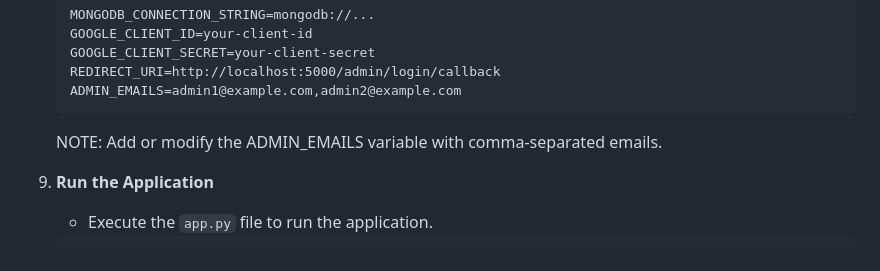
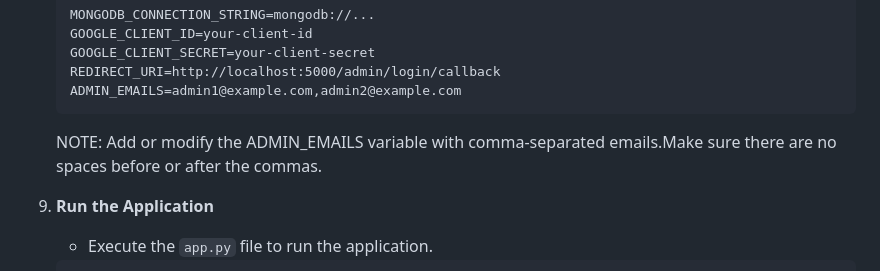
Before and after one commit to KathiraveluLab/Beehive, a Markdown page: DOCS/setup.md, the part around the change. Rendered like a GitHub page.

Commit message:
Update Setup.md file
Signed-off-by: Bagwan <bagwanaran@gmail.com>

````diff
--- a/DOCS/setup.md
+++ b/DOCS/setup.md
@@ -59,7 +59,7 @@ Follow these steps to set up the project:
     REDIRECT_URI=http://localhost:5000/admin/login/callback
     ADMIN_EMAILS=admin1@example.com,admin2@example.com
     ```
-    NOTE: Add or modify the ADMIN_EMAILS variable with comma-separated emails.
+    NOTE: Add or modify the ADMIN_EMAILS variable with comma-separated emails.Make sure there are no spaces before or after the commas.
 9. **Run the Application**
     - Execute the `app.py` file to run the application.
     ```bash
````
